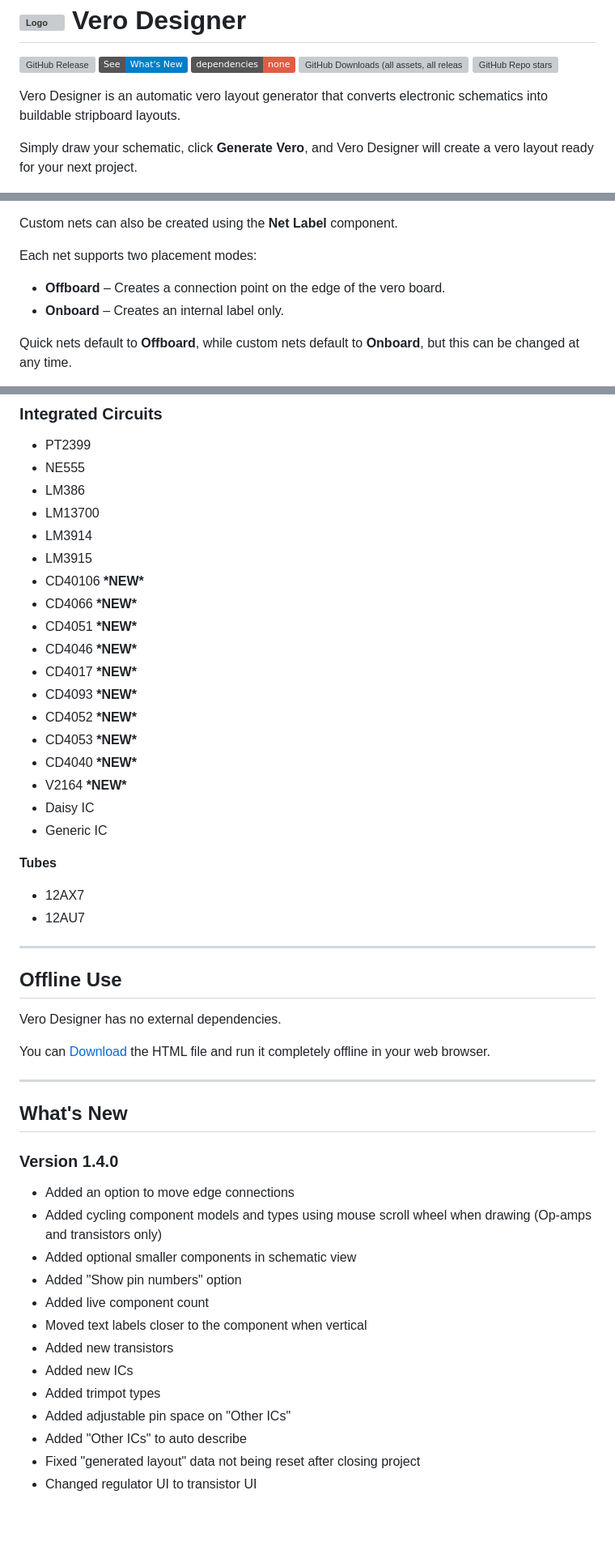
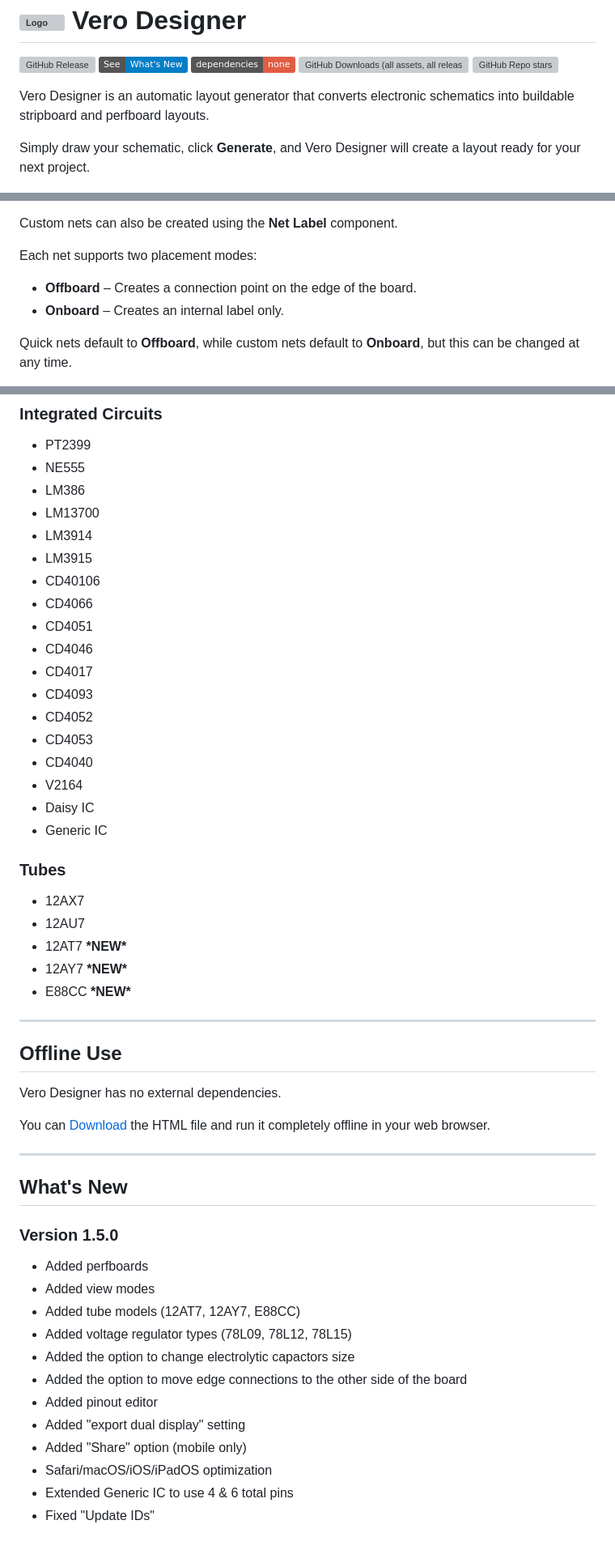
Before and after one commit to blazethablunt/VeroDesigner, a Markdown page: README.md, 3 parts joined by grey strips. Shown at 81% size. Rendered like a GitHub page; badges without logos; blank space fills up the shorter version; grey boxes are pictures that could not be loaded.

```diff
--- a/README.md
+++ b/README.md
@@ -10,9 +10,9 @@
 
 
 
-Vero Designer is an automatic vero layout generator that converts electronic schematics into buildable stripboard layouts.
+Vero Designer is an automatic layout generator that converts electronic schematics into buildable stripboard and perfboard layouts.
 
-Simply draw your schematic, click **Generate Vero**, and Vero Designer will create a vero layout ready for your next project.
+Simply draw your schematic, click **Generate**, and Vero Designer will create a layout ready for your next project.
 
 ![image alt](https://github.com/blazethablunt/VeroDesigner/blob/da29e9d6d0868b72613d06b9ee6b693afcf495da/screenshots/soss.png)
 
@@ -77,7 +88,7 @@ Custom nets can also be created using the **Net Label** component.
 
 Each net supports two placement modes:
 
-* **Offboard** – Creates a connection point on the edge of the vero board.
+* **Offboard** – Creates a connection point on the edge of the board.
 * **Onboard** – Creates an internal label only.
 
 Quick nets default to **Offboard**, while custom nets default to **Onboard**, but this can be changed at any time.
@@ -225,23 +256,26 @@ You can also:
 * LM13700
 * LM3914
 * LM3915
-* CD40106 **\*NEW\***
-* CD4066 **\*NEW\***
-* CD4051 **\*NEW\***
-* CD4046 **\*NEW\***
-* CD4017 **\*NEW\***
-* CD4093 **\*NEW\***
-* CD4052 **\*NEW\***
-* CD4053 **\*NEW\***
-* CD4040 **\*NEW\***
-* V2164 **\*NEW\***
+* CD40106
+* CD4066
+* CD4051
+* CD4046
+* CD4017
+* CD4093
+* CD4052
+* CD4053
+* CD4040
+* V2164
 * Daisy IC
 * Generic IC
 
-**Tubes**
+### Tubes
 
 * 12AX7
 * 12AU7
+* 12AT7 **\*NEW\***
+* 12AY7 **\*NEW\***
+* E88CC **\*NEW\***
 
 ---
 
@@ -254,18 +288,17 @@ You can [Download](https://github.com/blazethablunt/VeroDesigner/releases/downlo
 ---
 
 ## What's New
-### Version 1.4.0
+### Version 1.5.0
 
-* Added an option to move edge connections
-* Added cycling component models and types using mouse scroll wheel when drawing (Op-amps and transistors only)
-* Added optional smaller components in schematic view
-* Added "Show pin numbers" option
-* Added live component count
-* Moved text labels closer to the component when vertical
-* Added new transistors
-* Added new ICs
-* Added trimpot types
-* Added adjustable pin space on "Other ICs"
-* Added "Other ICs" to auto describe
-* Fixed "generated layout" data not being reset after closing project
-* Changed regulator UI to transistor UI
+* Added perfboards
+* Added view modes
+* Added tube models (12AT7, 12AY7, E88CC)
+* Added voltage regulator types (78L09, 78L12, 78L15)
+* Added the option to change electrolytic capactors size
+* Added the option to move edge connections to the other side of the board
+* Added pinout editor
+* Added "export dual display" setting
+* Added "Share" option (mobile only)
+* Safari/macOS/iOS/iPadOS optimization
+* Extended Generic IC to use 4 & 6 total pins
+* Fixed "Update IDs"
```
Also changed, not shown: other parts of README.md (+46 -15 lines).
